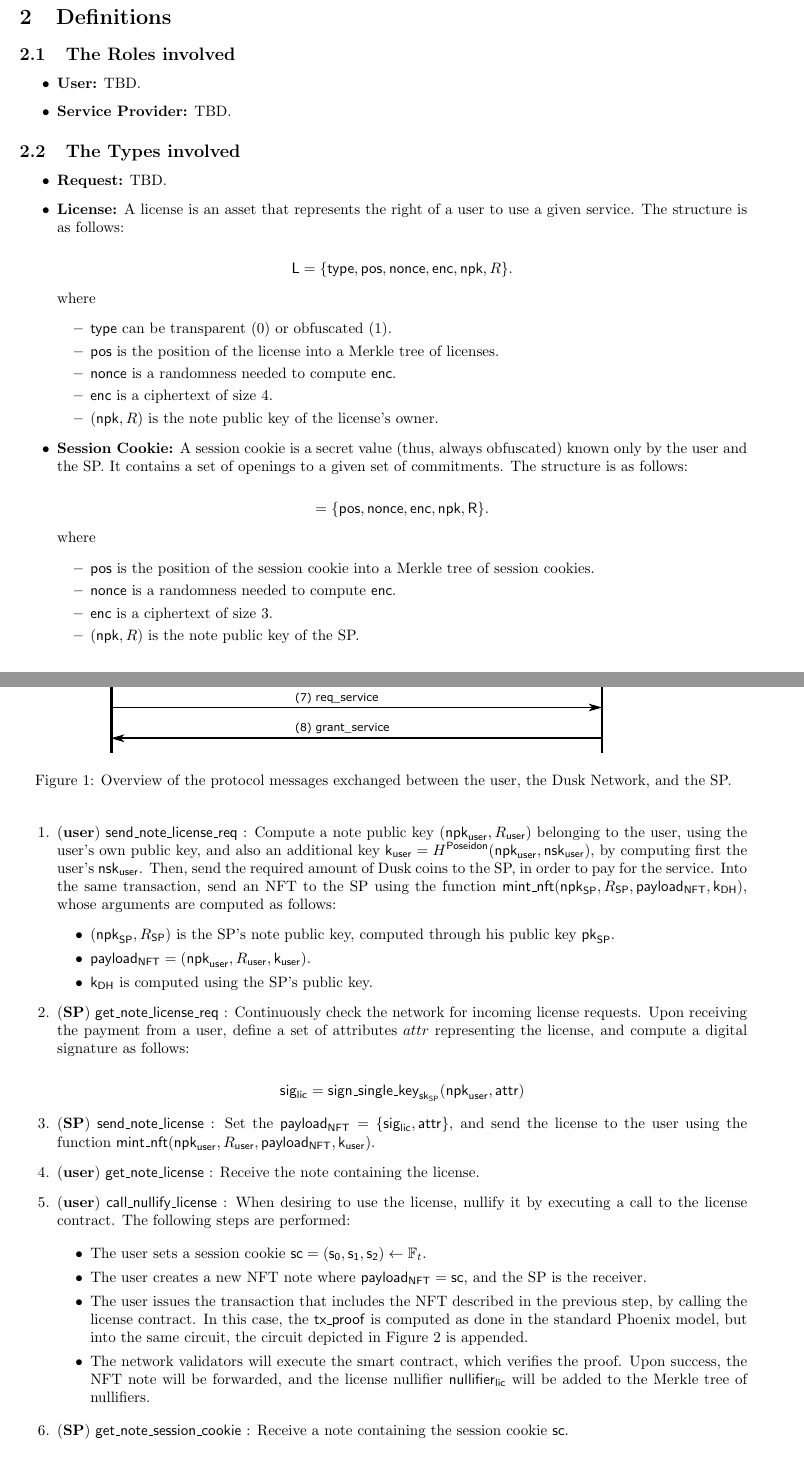
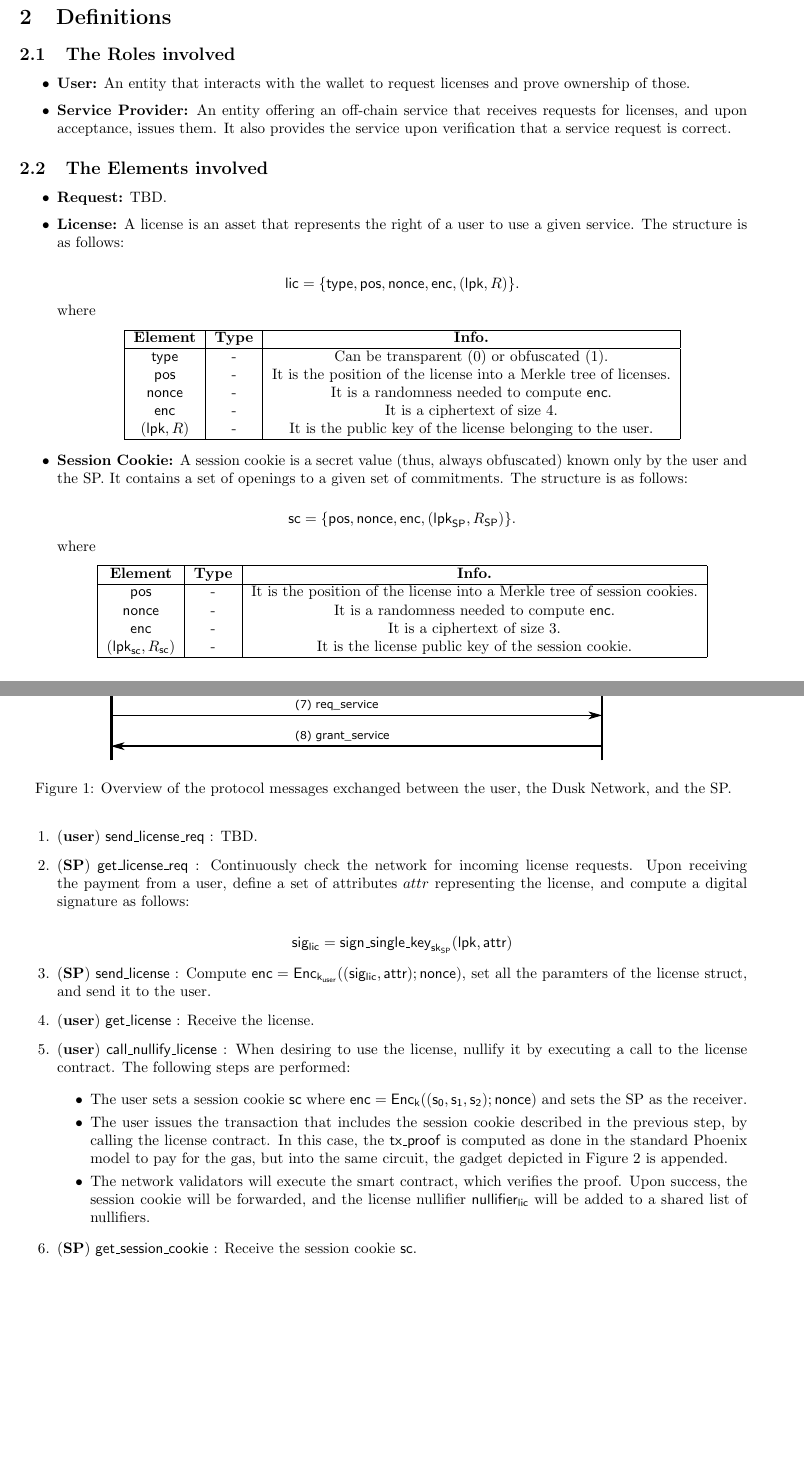
Before and after one commit to dusk-network/citadel, a LaTeX document (docs/specs/main.tex, which reads docs/specs/sections/definitions.tex, docs/specs/sections/protocol.tex): two parts of pages 2 and 3 of 4, joined at a grey line, cut so that both start at the same text, the shorter picture padded with empty space. Compiled offline with pdfLaTeX.

Commit message:
specs WIP

```diff
--- a/docs/specs/main.tex
+++ b/docs/specs/main.tex
@@ -97,6 +97,8 @@
 \newcommand{\SP}{\mathsf{SP}}
 \newcommand{\npkn}[1]{\mathsf{npk}_{#1}}
 \newcommand{\nsk}{\mathsf{nsk}}
+\newcommand{\lsk}{\mathsf{lsk}}
+\newcommand{\lpk}{\mathsf{lpk}}
 \newcommand{\tx}{\mathsf{tx}}
 \newcommand{\txold}{\mathsf{tx^{old}}}
 \newcommand{\txm}{\mathsf{tx_{metadata}}}
@@ -105,7 +107,7 @@
 \newcommand{\txproof}{\mathsf{tx_{proof}}}
 \newcommand{\stoken}{\mathsf{sc}}
 \newcommand{\Note}{\mathsf{N}}
-\newcommand{\License}{\mathsf{L}}
+\newcommand{\License}{\mathsf{lic}}
 \newcommand{\nfthash}{\mathsf{hash_{NFT}}}
 \newcommand{\nftpayload}{\mathsf{payload_{NFT}}}
 \newcommand{\sig}{\mathsf{sig}}
--- a/docs/specs/sections/definitions.tex
+++ b/docs/specs/sections/definitions.tex
@@ -1,39 +1,52 @@
 \subsection{The Roles involved}
 
 \begin{itemize}
-    \item \textbf{User:} TBD.
-    \item \textbf{Service Provider:} TBD.
+    \item \textbf{User:} An entity that interacts with the wallet to request licenses and prove ownership of those.
+    \item \textbf{Service Provider:} An entity offering an off-chain service that receives requests for licenses, and upon acceptance, issues them. It also provides the service upon verification that a service request is correct.
 \end{itemize}
 
-\subsection{The Types involved}
+\subsection{The Elements involved}
 
 \begin{itemize}
     \item \textbf{Request:} TBD.
 
     \item \textbf{License:} A license is an asset that represents the right of a user to use a given service. The structure is as follows:
 
-    $$\License = \{\type, \pos, \nonce, \enc, \npk, R\}.$$
+    $$\License = \{\type, \pos, \nonce, \enc, (\lpk, R)\}.$$
 
     where
 
-    \begin{itemize}
-        \item $\type$ can be transparent (0) or obfuscated (1).
-        \item $\pos$ is the position of the license into a Merkle tree of licenses.
-        \item $\nonce$ is a randomness needed to compute $\enc$.
-        \item $\enc$ is a ciphertext of size 4.
-        \item $(\npk, R)$ is the note public key of the license's owner.
-    \end{itemize}
+    \begin{center}
+        \begin{tabular}{ |c|c|c|c| }
+        \hline
+        \textbf{Element} & \textbf{Type} & \textbf{Info.} \\
+        \hline
+        $\type$ & - & Can be transparent (0) or obfuscated (1). \\
+        $\pos$ & - & It is the position of the license into a Merkle tree of licenses. \\
+        $\nonce$ & - & It is a randomness needed to compute $\enc$. \\
+        $\enc$ & - & It is a ciphertext of size 4. \\
+        $(\lpk, R)$ & - & It is the public key of the license belonging to the user. \\
+        \hline
+        \end{tabular}
+    \end{center}
 
     \item \textbf{Session Cookie:} A session cookie is a secret value (thus, always obfuscated) known only by the user and the SP. It contains a set of openings to a given set of commitments. The structure is as follows:
 
-    $$\sc = \{\pos, \nonce, \enc, \npk, R\}.$$
+    $$\stoken = \{\pos, \nonce, \enc, (\lpk_{\mathsf{SP}}, R_{\mathsf{SP}})\}.$$
 
     where
 
-    \begin{itemize}
-        \item $\pos$ is the position of the session cookie into a Merkle tree of session cookies.
-        \item $\nonce$ is a randomness needed to compute $\enc$.
-        \item $\enc$ is a ciphertext of size 3.
-        \item $(\npk, R)$ is the note public key of the SP.
-    \end{itemize}
+    \begin{center}
+        \begin{tabular}{ |c|c|c|c| }
+        \hline
+        \textbf{Element} & \textbf{Type} & \textbf{Info.} \\
+        \hline
+        $\pos$ & - & It is the position of the license into a Merkle tree of session cookies. \\
+        $\nonce$ & - & It is a randomness needed to compute $\enc$. \\
+        $\enc$ & - & It is a ciphertext of size 3. \\
+        $(\lpk_{\mathsf{sc}}, R_{\mathsf{sc}})$ & - & It is the license public key of the session cookie. \\
+        \hline
+        \end{tabular}
+    \end{center}
+
 \end{itemize}
--- a/docs/specs/sections/protocol.tex
+++ b/docs/specs/sections/protocol.tex
@@ -9,31 +9,25 @@ The workflow is depicted in Figure \ref{fig:protocol}, and described with full d
 \end{figure}
 
 \begin{enumerate}
-	\item (\textbf{user}) $\mathsf{send\_note\_license\_req}$ : Compute a note public key $(\npk_{\user}, R_{\user})$ belonging to the user, using the user's own public key, and also an additional key $\ksym_{\user} = \hp(\npk_{\user}, \nsk_{\user})$, by computing first the user's $\nsk_{\user}$. Then, send the required amount of Dusk coins to the SP, in order to pay for the service. Into the same transaction, send an NFT to the SP using the function $\mintnft(\npk_{\SP}, R_{\SP}, \nftpayload, \kdh)$, whose arguments are computed as follows:
-	\begin{itemize}
-		\item $(\npk_{\SP}, R_{\SP})$ is the SP's note public key, computed through his public key $\pk_{\SP}$.
-		\item $\nftpayload = (\npk_{\user}, R_{\user}, \ksym_{\user})$.
-		\item $\kdh$ is computed using the SP's public key.
-	\end{itemize}
+	\item (\textbf{user}) $\mathsf{send\_license\_req}$ : TBD.
 
-	\item (\textbf{SP}) $\mathsf{get\_note\_license\_req}$ : Continuously check the network for incoming license requests. Upon receiving the payment from a user, define a set of attributes $attr$ representing the license, and compute a digital signature as follows:
+	\item (\textbf{SP}) $\mathsf{get\_license\_req}$ : Continuously check the network for incoming license requests. Upon receiving the payment from a user, define a set of attributes $attr$ representing the license, and compute a digital signature as follows:
 
-	$$\lsig= \sign_{\sk_{\SP}}(\npk_{\user}, \attr)$$
+	$$\lsig = \sign_{\sk_{\SP}}(\lpk, \attr)$$
 
-	\item (\textbf{SP}) $\mathsf{send\_note\_license}$ : Set the $\nftpayload = \{\lsig, \attr\}$, and send the license to the user using the function $\mintnft(\npk_{\user}, R_{\user}, \nftpayload, \ksym_{\user})$.
+	\item (\textbf{SP}) $\mathsf{send\_license}$ : Compute $\enc = \Enc_{\ksym_{\user}} ((\lsig, \attr); \nonce)$, set all the paramters of the license struct, and send it to the user.
 
-	\item (\textbf{user}) $\mathsf{get\_note\_license}$ : Receive the note containing the license.
+	\item (\textbf{user}) $\mathsf{get\_license}$ : Receive the license.
 
 	\item (\textbf{user}) $\mathsf{call\_nullify\_license}$ : When desiring to use the license, nullify it by executing a call to the license contract. The following steps are performed:
 
 	\begin{itemize}
-		\item The user sets a session cookie $\stoken = (\mathsf{s_0}, \mathsf{s_1}, \mathsf{s_2}) \leftarrow \F_t$.
-		\item The user creates a new NFT note where $\nftpayload = \stoken$, and the SP is the receiver.
-		\item The user issues the transaction that includes the NFT described in the previous step, by calling the license contract. In this case, the \textsf{tx\_proof} is computed as done in the standard Phoenix model, but into the same circuit, the circuit depicted in Figure \ref{fig:circuit_prove_nft} is appended.
-		\item The network validators will execute the smart contract, which verifies the proof. Upon success, the NFT note will be forwarded, and the license nullifier $\lnullifier$ will be added to the Merkle tree of nullifiers.
+		\item The user sets a session cookie $\stoken$ where $\enc = \Enc_{\ksym} ((\mathsf{s_0}, \mathsf{s_1}, \mathsf{s_2}); \nonce)$ and sets the SP as the receiver.
+		\item The user issues the transaction that includes the session cookie described in the previous step, by calling the license contract. In this case, the \textsf{tx\_proof} is computed as done in the standard Phoenix model to pay for the gas, but into the same circuit, the gadget depicted in Figure \ref{fig:circuit_prove_nft} is appended.
+		\item The network validators will execute the smart contract, which verifies the proof. Upon success, the session cookie will be forwarded, and the license nullifier $\lnullifier$ will be added to a shared list of nullifiers.
 	\end{itemize}
 
-	\item (\textbf{SP}) $\mathsf{get\_note\_session\_cookie}$ : Receive a note containing the session cookie $\stoken$.
+	\item (\textbf{SP}) $\mathsf{get\_session\_cookie}$ : Receive the session cookie $\stoken$.
 
 	\item (\textbf{user}) $\mathsf{req\_service}$ : Request the service to the SP, establishing communication using a secure channel, and providing the tuple $(\mathsf{tx\_hash}, \pk_{\SP}, \attr, c, \stoken)$.
 
```
Also changed, not shown: docs/specs/main.pdf.
